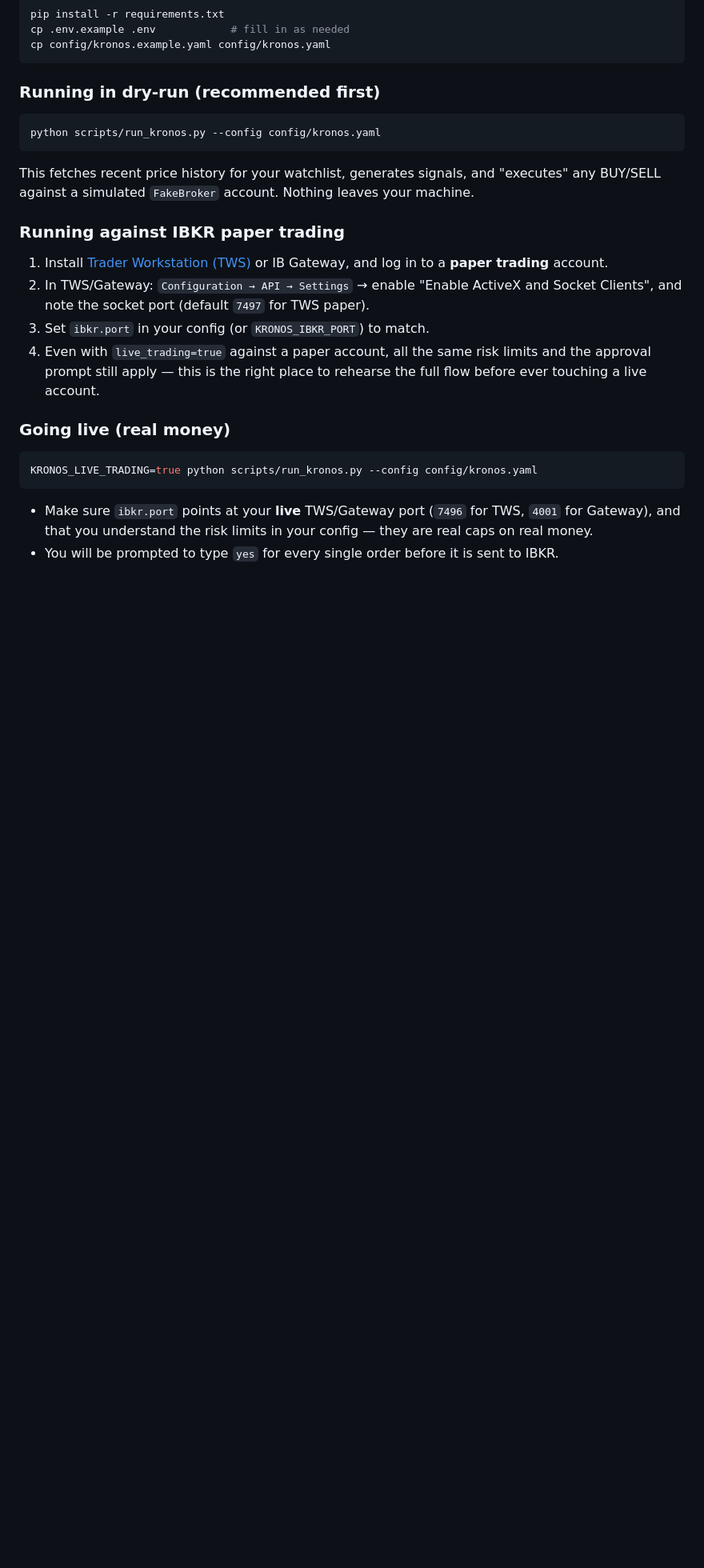
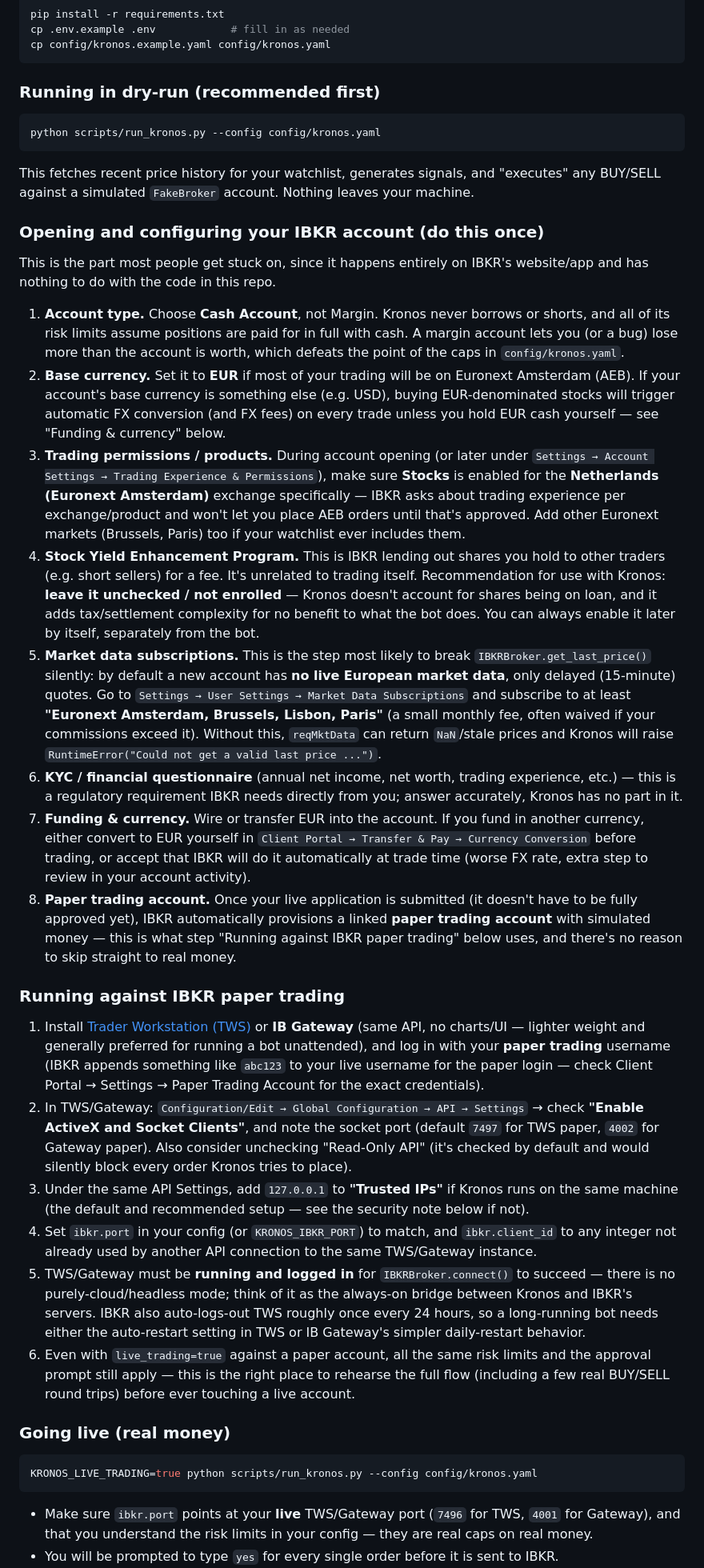
Before and after one commit to Clark-nl/lesson4, a Markdown page: README.md, the part around one of its changes. Shown at 80% size. Drawn GitHub-style; blank space fills up the shorter version.

Commit message:
Expand README with detailed IBKR account setup guidance
Adds step-by-step notes on account type, base currency, Euronext
Amsterdam trading permissions, the Stock Yield Enhancement Program,
market data subscriptions, funding/currency conversion, and API
security considerations that aren't obvious from the code alone.

Co-Authored-By: Claude Sonnet 5 <noreply@anthropic.com>
Claude-Session: https://claude.ai/code/session_01Ss7CT5XqCM4k1wos7rDygq

```diff
--- a/README.md
+++ b/README.md
@@ -100,17 +100,86 @@ This fetches recent price history for your watchlist, generates
 signals, and "executes" any BUY/SELL against a simulated `FakeBroker`
 account. Nothing leaves your machine.
 
+### Opening and configuring your IBKR account (do this once)
+
+This is the part most people get stuck on, since it happens entirely on
+IBKR's website/app and has nothing to do with the code in this repo.
+
+1. **Account type.** Choose **Cash Account**, not Margin. Kronos never
+   borrows or shorts, and all of its risk limits assume positions are
+   paid for in full with cash. A margin account lets you (or a bug)
+   lose more than the account is worth, which defeats the point of the
+   caps in `config/kronos.yaml`.
+2. **Base currency.** Set it to **EUR** if most of your trading will be
+   on Euronext Amsterdam (AEB). If your account's base currency is
+   something else (e.g. USD), buying EUR-denominated stocks will
+   trigger automatic FX conversion (and FX fees) on every trade unless
+   you hold EUR cash yourself — see "Funding & currency" below.
+3. **Trading permissions / products.** During account opening (or later
+   under `Settings → Account Settings → Trading Experience & Permissions`),
+   make sure **Stocks** is enabled for the **Netherlands (Euronext
+   Amsterdam)** exchange specifically — IBKR asks about trading
+   experience per exchange/product and won't let you place AEB orders
+   until that's approved. Add other Euronext markets (Brussels, Paris)
+   too if your watchlist ever includes them.
+4. **Stock Yield Enhancement Program.** This is IBKR lending out shares
+   you hold to other traders (e.g. short sellers) for a fee. It's
+   unrelated to trading itself. Recommendation for use with Kronos:
+   **leave it unchecked / not enrolled** — Kronos doesn't account for
+   shares being on loan, and it adds tax/settlement complexity for no
+   benefit to what the bot does. You can always enable it later by
+   itself, separately from the bot.
+5. **Market data subscriptions.** This is the step most likely to break
+   `IBKRBroker.get_last_price()` silently: by default a new account has
+   **no live European market data**, only delayed (15-minute) quotes.
+   Go to `Settings → User Settings → Market Data Subscriptions` and
+   subscribe to at least **"Euronext Amsterdam, Brussels, Lisbon, Paris"**
+   (a small monthly fee, often waived if your commissions exceed it).
+   Without this, `reqMktData` can return `NaN`/stale prices and Kronos
+   will raise `RuntimeError("Could not get a valid last price ...")`.
+6. **KYC / financial questionnaire** (annual net income, net worth,
+   trading experience, etc.) — this is a regulatory requirement IBKR
+   needs directly from you; answer accurately, Kronos has no part in it.
+7. **Funding & currency.** Wire or transfer EUR into the account. If you
+   fund in another currency, either convert to EUR yourself in
+   `Client Portal → Transfer & Pay → Currency Conversion` before trading,
+   or accept that IBKR will do it automatically at trade time (worse
+   FX rate, extra step to review in your account activity).
+8. **Paper trading account.** Once your live application is submitted
+   (it doesn't have to be fully approved yet), IBKR automatically
+   provisions a linked **paper trading account** with simulated money —
+   this is what step "Running against IBKR paper trading" below uses,
+   and there's no reason to skip straight to real money.
+
 ### Running against IBKR paper trading
 
 1. Install [Trader Workstation (TWS)](https://www.interactivebrokers.com/en/trading/tws.php)
-   or IB Gateway, and log in to a **paper trading** account.
-2. In TWS/Gateway: `Configuration → API → Settings` → enable
-   "Enable ActiveX and Socket Clients", and note the socket port
-   (default `7497` for TWS paper).
-3. Set `ibkr.port` in your config (or `KRONOS_IBKR_PORT`) to match.
-4. Even with `live_trading=true` against a paper account, all the same
+   or **IB Gateway** (same API, no charts/UI — lighter weight and
+   generally preferred for running a bot unattended), and log in with
+   your **paper trading** username (IBKR appends something like `abc123`
+   to your live username for the paper login — check Client Portal →
+   Settings → Paper Trading Account for the exact credentials).
+2. In TWS/Gateway: `Configuration/Edit → Global Configuration → API → Settings`
+   → check **"Enable ActiveX and Socket Clients"**, and note the socket
+   port (default `7497` for TWS paper, `4002` for Gateway paper). Also
+   consider unchecking "Read-Only API" (it's checked by default and
+   would silently block every order Kronos tries to place).
+3. Under the same API Settings, add `127.0.0.1` to **"Trusted IPs"** if
+   Kronos runs on the same machine (the default and recommended setup —
+   see the security note below if not).
+4. Set `ibkr.port` in your config (or `KRONOS_IBKR_PORT`) to match, and
+   `ibkr.client_id` to any integer not already used by another API
+   connection to the same TWS/Gateway instance.
+5. TWS/Gateway must be **running and logged in** for `IBKRBroker.connect()`
+   to succeed — there is no purely-cloud/headless mode; think of it as
+   the always-on bridge between Kronos and IBKR's servers. IBKR also
+   auto-logs-out TWS roughly once every 24 hours, so a long-running bot
+   needs either the auto-restart setting in TWS or IB Gateway's simpler
+   daily-restart behavior.
+6. Even with `live_trading=true` against a paper account, all the same
    risk limits and the approval prompt still apply — this is the right
-   place to rehearse the full flow before ever touching a live account.
+   place to rehearse the full flow (including a few real BUY/SELL round
+   trips) before ever touching a live account.
 
 ### Going live (real money)
 
```
Also changed, not shown: other parts of README.md (+6 -0 lines).
